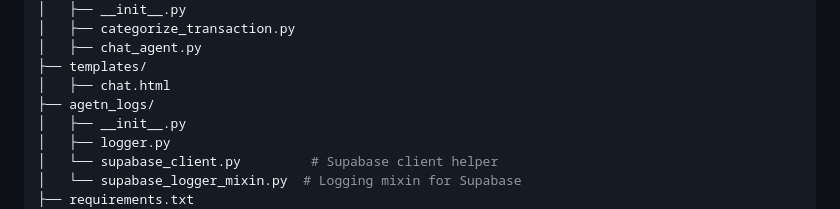
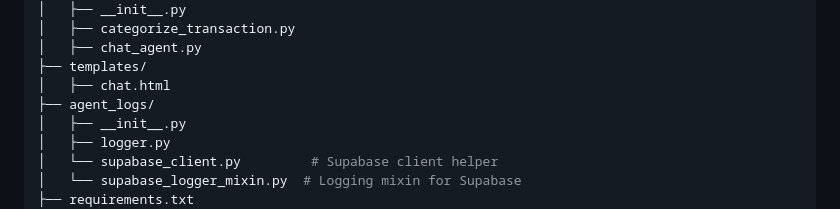
Before and after one commit to prabin-acharya/dynt-ai-agents-platform, a Markdown page: README.md, the part around the change. Rendered like a GitHub page.

Commit message:
Update README.md
Fixing a small typo

```diff
--- a/README.md
+++ b/README.md
@@ -77,7 +77,7 @@ Right now, you have to pass the organization id or the necessary parameters in t
 │   ├── chat_agent.py
 ├── templates/
 │   ├── chat.html
-├── agetn_logs/
+├── agent_logs/
 │   ├── __init__.py
 │   ├── logger.py
 │   └── supabase_client.py         # Supabase client helper
```
